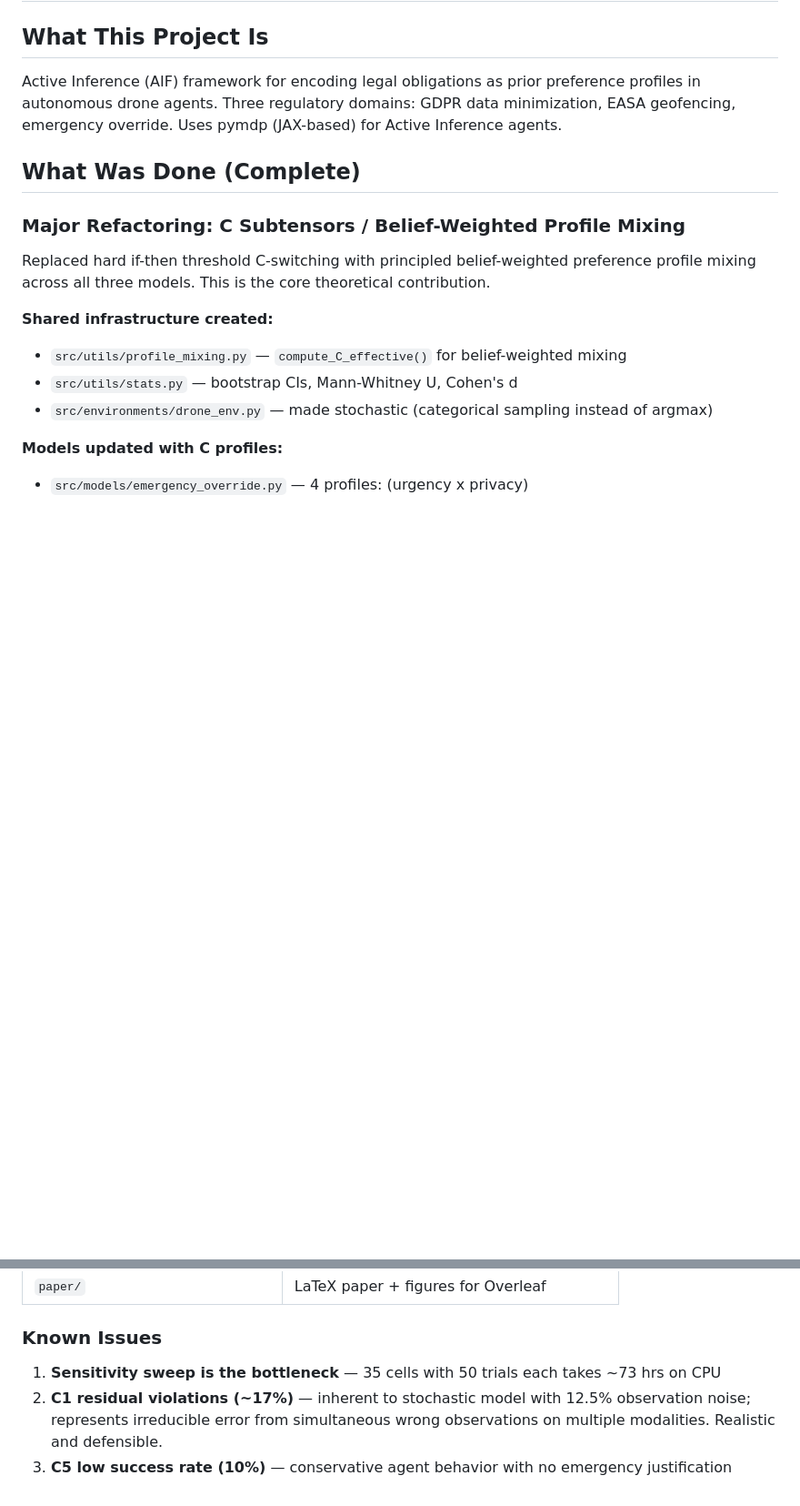
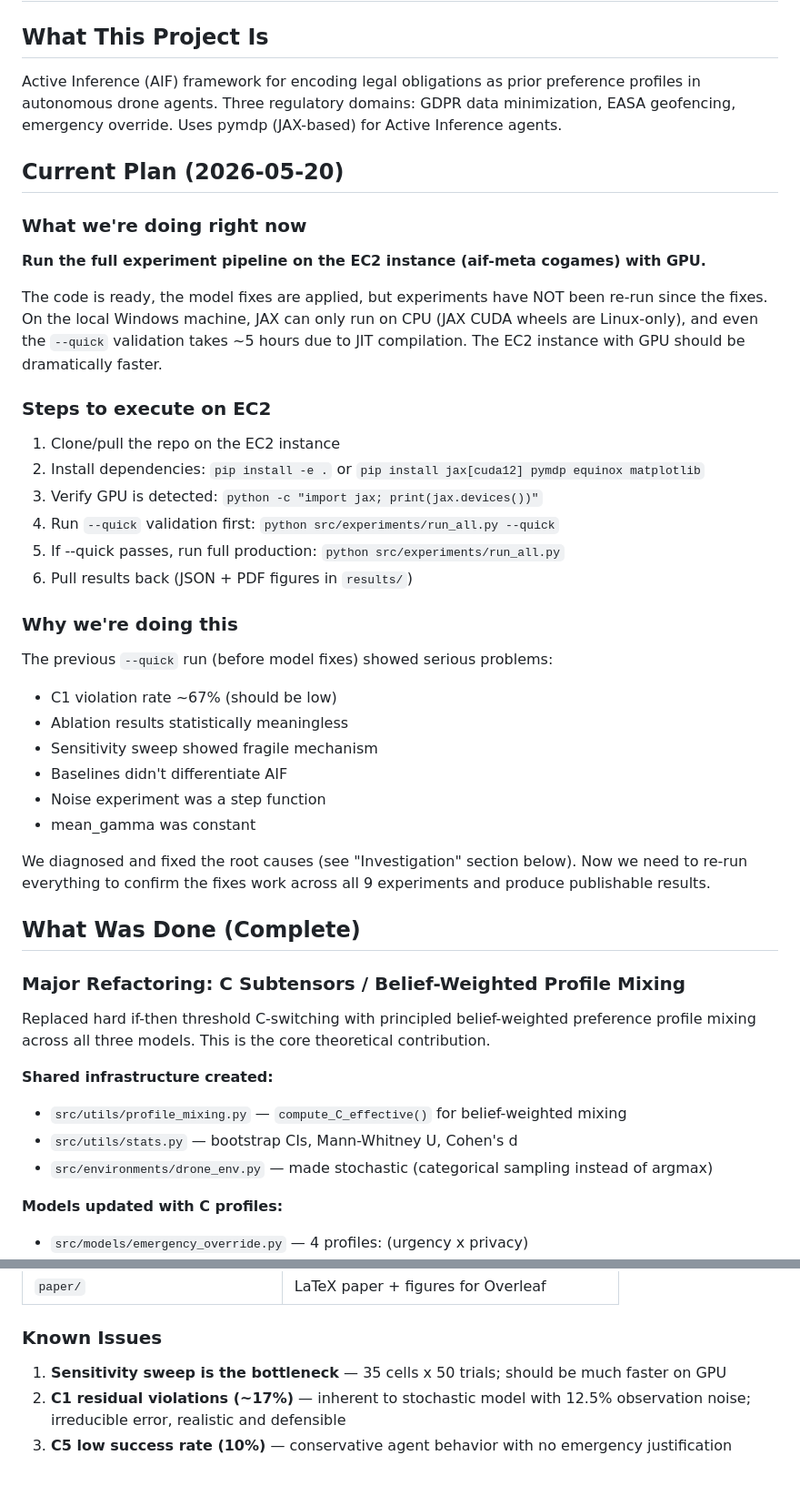
Before and after one commit to mahault/Law-as-code-aif, a Markdown page: NOTES.md, 2 parts joined by grey strips. Shown at 91% size. Rendered like a GitHub page; blank space fills up the shorter version.

```diff
--- a/NOTES.md
+++ b/NOTES.md
@@ -3,6 +3,35 @@
 ## What This Project Is
 
 Active Inference (AIF) framework for encoding legal obligations as prior preference profiles in autonomous drone agents. Three regulatory domains: GDPR data minimization, EASA geofencing, emergency override. Uses pymdp (JAX-based) for Active Inference agents.
+
+## Current Plan (2026-05-20)
+
+### What we're doing right now
+
+**Run the full experiment pipeline on the EC2 instance (aif-meta cogames) with GPU.**
+
+The code is ready, the model fixes are applied, but experiments have NOT been re-run since the fixes. On the local Windows machine, JAX can only run on CPU (JAX CUDA wheels are Linux-only), and even the `--quick` validation takes ~5 hours due to JIT compilation. The EC2 instance with GPU should be dramatically faster.
+
+### Steps to execute on EC2
+
+1. Clone/pull the repo on the EC2 instance
+2. Install dependencies: `pip install -e .` or `pip install jax[cuda12] pymdp equinox matplotlib`
+3. Verify GPU is detected: `python -c "import jax; print(jax.devices())"`
+4. Run `--quick` validation first: `python src/experiments/run_all.py --quick`
+5. If --quick passes, run full production: `python src/experiments/run_all.py`
+6. Pull results back (JSON + PDF figures in `results/`)
+
+### Why we're doing this
+
+The previous `--quick` run (before model fixes) showed serious problems:
+- C1 violation rate ~67% (should be low)
+- Ablation results statistically meaningless
+- Sensitivity sweep showed fragile mechanism
+- Baselines didn't differentiate AIF
+- Noise experiment was a step function
+- mean_gamma was constant
+
+We diagnosed and fixed the root causes (see "Investigation" section below). Now we need to re-run everything to confirm the fixes work across all 9 experiments and produce publishable results.
 
 ## What Was Done (Complete)
 
@@ -140,6 +130,6 @@ After running, check:
 | `paper/` | LaTeX paper + figures for Overleaf |
 
 ### Known Issues
-1. **Sensitivity sweep is the bottleneck** — 35 cells with 50 trials each takes ~73 hrs on CPU
-2. **C1 residual violations (~17%)** — inherent to stochastic model with 12.5% observation noise; represents irreducible error from simultaneous wrong observations on multiple modalities. Realistic and defensible.
+1. **Sensitivity sweep is the bottleneck** — 35 cells x 50 trials; should be much faster on GPU
+2. **C1 residual violations (~17%)** — inherent to stochastic model with 12.5% observation noise; irreducible error, realistic and defensible
 3. **C5 low success rate (10%)** — conservative agent behavior with no emergency justification
```
Also changed, not shown: other parts of NOTES.md (+16 -55 lines).
